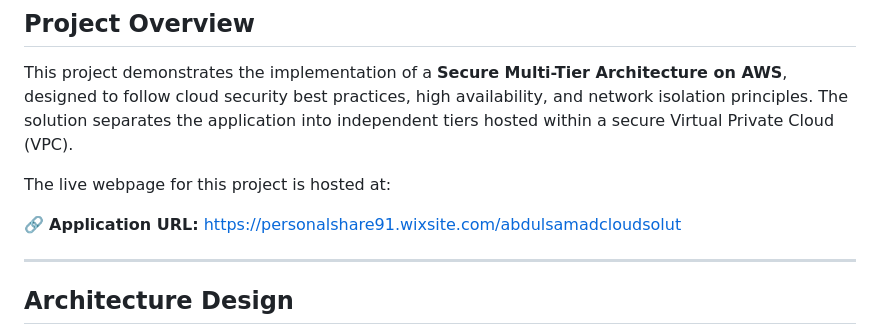
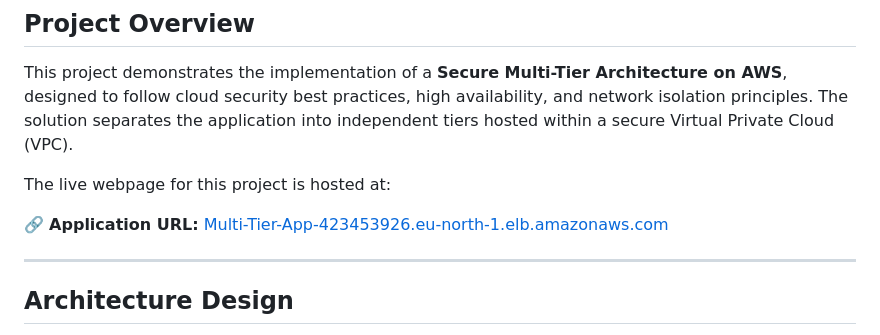
Before and after one commit to syedsamad91-dev/my-website, a Markdown page: README.md, the part around the change. Rendered like a GitHub page.

Commit message:
Change application URL to AWS ELB endpoint
Updated the application URL to the new AWS ELB endpoint.

```diff
--- a/README.md
+++ b/README.md
@@ -6,7 +6,7 @@ This project demonstrates the implementation of a **Secure Multi-Tier Architectu
 
 The live webpage for this project is hosted at:
 
-🔗 **Application URL:** [https://personalshare91.wixsite.com/abdulsamadcloudsolut](https://personalshare91.wixsite.com/abdulsamadcloudsolut)
+🔗 **Application URL:** [Multi-Tier-App-423453926.eu-north-1.elb.amazonaws.com](https://personalshare91.wixsite.com/abdulsamadcloudsolut)
 
 ---
 
```
